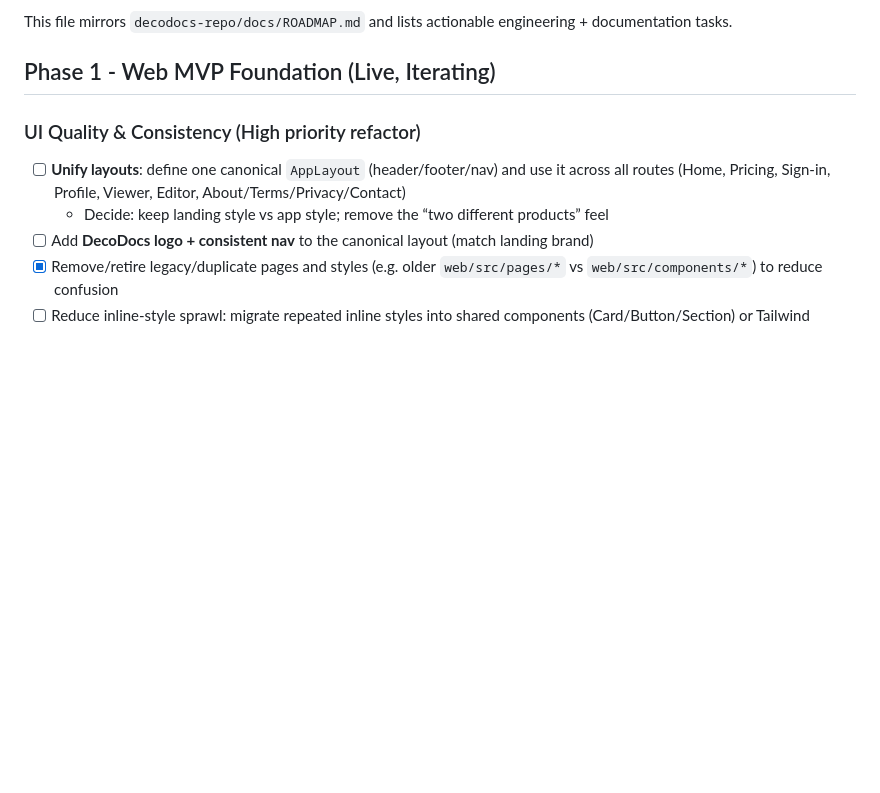
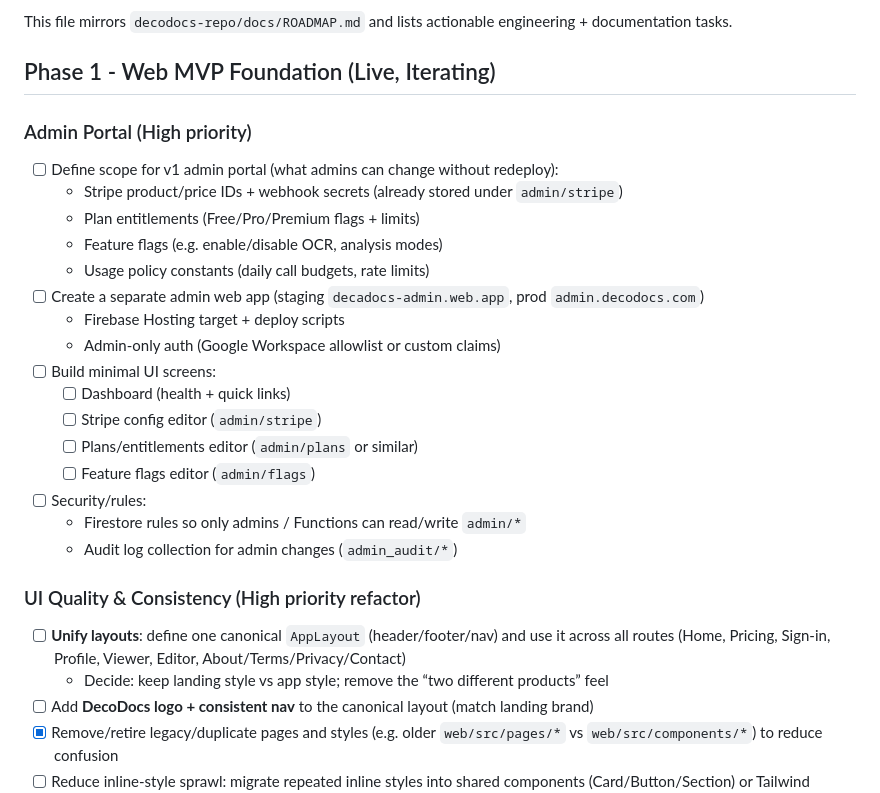
Before and after one commit to MaxSmile/decodocs, a Markdown page: TODO.md, the part around the change. Drawn GitHub-style; blank space fills up the shorter version.

Commit message:
Roadmap: prioritize admin portal work

```diff
--- a/TODO.md
+++ b/TODO.md
@@ -5,6 +5,24 @@ _Last updated: February 2, 2026_
 This file mirrors `decodocs-repo/docs/ROADMAP.md` and lists actionable engineering + documentation tasks.
 
 ## Phase 1 - Web MVP Foundation (Live, Iterating)
+
+### Admin Portal (High priority)
+- [ ] Define scope for v1 admin portal (what admins can change without redeploy):
+  - Stripe product/price IDs + webhook secrets (already stored under `admin/stripe`)
+  - Plan entitlements (Free/Pro/Premium flags + limits)
+  - Feature flags (e.g. enable/disable OCR, analysis modes)
+  - Usage policy constants (daily call budgets, rate limits)
+- [ ] Create a separate admin web app (staging `decadocs-admin.web.app`, prod `admin.decodocs.com`)
+  - Firebase Hosting target + deploy scripts
+  - Admin-only auth (Google Workspace allowlist or custom claims)
+- [ ] Build minimal UI screens:
+  - [ ] Dashboard (health + quick links)
+  - [ ] Stripe config editor (`admin/stripe`)
+  - [ ] Plans/entitlements editor (`admin/plans` or similar)
+  - [ ] Feature flags editor (`admin/flags`)
+- [ ] Security/rules:
+  - Firestore rules so only admins / Functions can read/write `admin/*`
+  - Audit log collection for admin changes (`admin_audit/*`)
 
 ### UI Quality & Consistency (High priority refactor)
 - [ ] **Unify layouts**: define one canonical `AppLayout` (header/footer/nav) and use it across all routes (Home, Pricing, Sign-in, Profile, Viewer, Editor, About/Terms/Privacy/Contact)
```
Also changed, not shown: docs/ROADMAP.md (+2 -1 lines).
